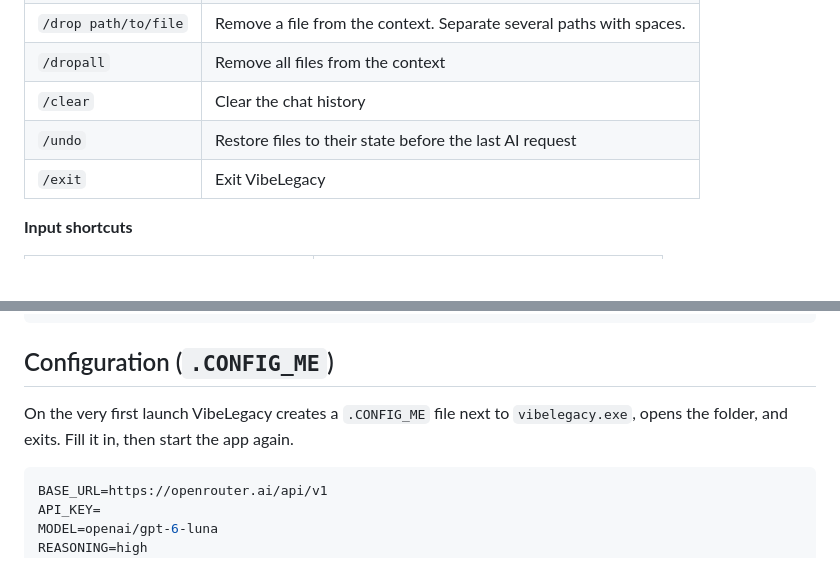
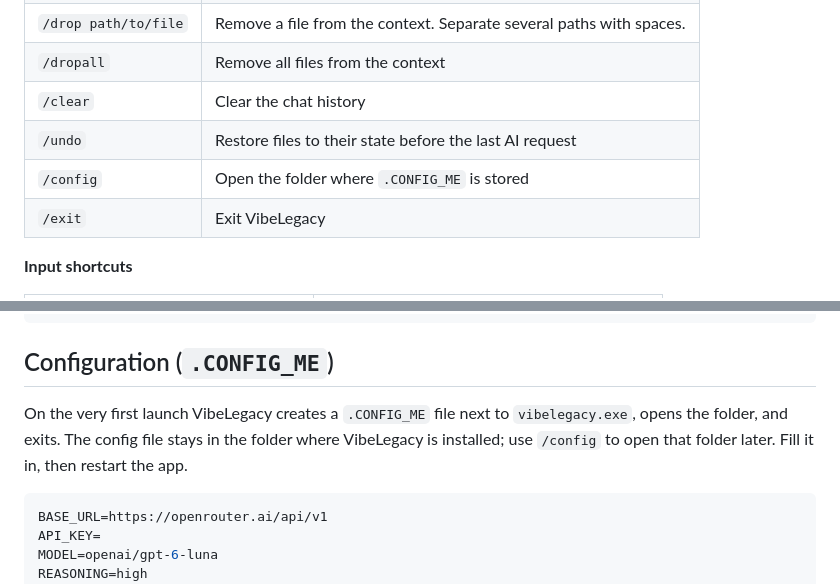
Before and after one commit to Invoidy/VibeLegacy, a Markdown page: README.md, 2 parts joined by grey strips. Rendered like a GitHub page; blank space fills up the shorter version.

Commit message:
updated README.md: /config

````diff
--- a/README.md
+++ b/README.md
@@ -43,6 +43,7 @@ Files are looked up relative to the directory you launched from, so use paths li
 | `/dropall` | Remove all files from the context |
 | `/clear` | Clear the chat history |
 | `/undo` | Restore files to their state before the last AI request |
+| `/config` | Open the folder where `.CONFIG_ME` is stored |
 | `/exit` | Exit VibeLegacy |
 
 **Input shortcuts**
@@ -65,7 +66,7 @@ Files are looked up relative to the directory you launched from, so use paths li
 
 ## Configuration (`.CONFIG_ME`)
 
-On the very first launch VibeLegacy creates a `.CONFIG_ME` file next to `vibelegacy.exe`, opens the folder, and exits. Fill it in, then start the app again.
+On the very first launch VibeLegacy creates a `.CONFIG_ME` file next to `vibelegacy.exe`, opens the folder, and exits. The config file stays in the folder where VibeLegacy is installed; use `/config` to open that folder later. Fill it in, then restart the app.
 
 ```ini
 BASE_URL=https://openrouter.ai/api/v1
````
